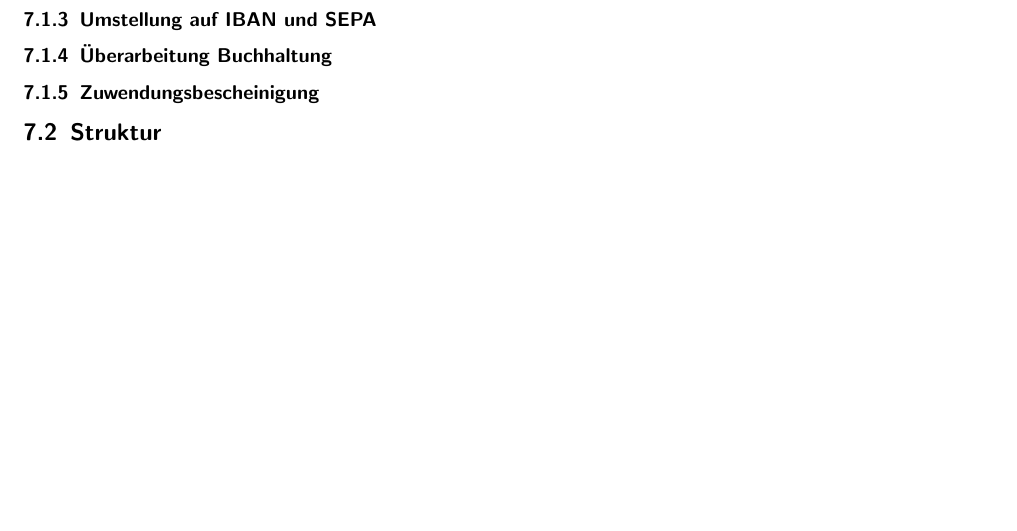
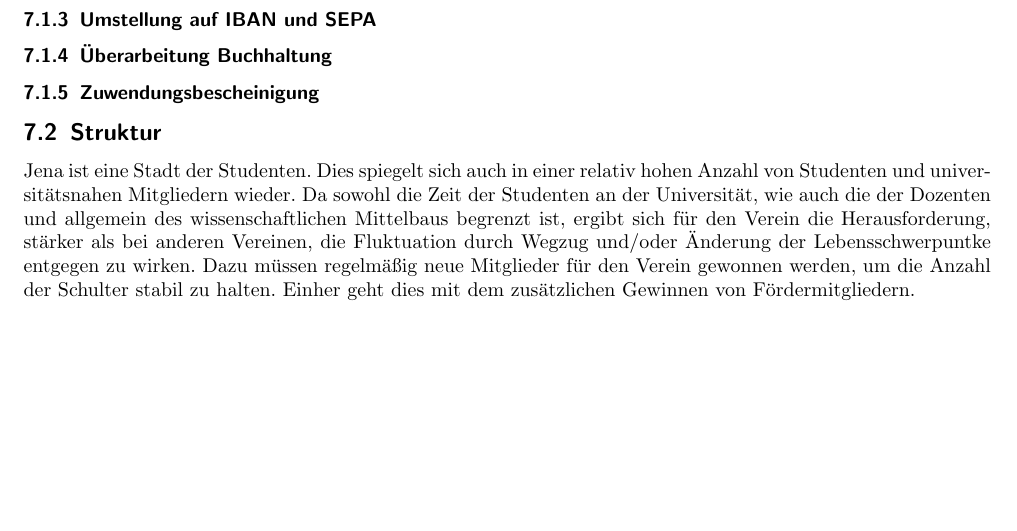
Before and after one commit to frlan/dokumente, a LaTeX document (Protokolle/Aktivitäten/Rechenschaftsbericht-2013.tex): part of page 9 of 9, cut so that both start at the same text. Compiled offline with pdfLaTeX.

Commit message:
Einen halben Gedanken zu strukturellen Herausforderungen

```diff
--- a/Protokolle/Aktivitäten/Rechenschaftsbericht-2013.tex
+++ b/Protokolle/Aktivitäten/Rechenschaftsbericht-2013.tex
@@ -463,8 +463,7 @@ benötigt der Verein liquide Mittel in Höhe von 1.665\euro{}.
 
 
 \subsection{Struktur}
-% Demographischer Wandel
-% Fluktuation
-% Projekte
+
+Jena ist eine Stadt der Studenten. Dies spiegelt sich auch in einer relativ hohen Anzahl von Studenten und universitätsnahen Mitgliedern wieder. Da sowohl die Zeit der Studenten an der Universität, wie auch die der Dozenten und allgemein des wissenschaftlichen Mittelbaus begrenzt ist, ergibt sich für den Verein die Herausforderung, stärker als bei anderen Vereinen, die Fluktuation durch Wegzug und/oder Änderung der Lebensschwerpuntke entgegen zu wirken. Dazu müssen regelmäßig neue Mitglieder für den Verein gewonnen werden, um die Anzahl der Schulter stabil zu halten. Einher geht dies mit dem zusätzlichen Gewinnen von Fördermitgliedern.
 
 \end{document}
```
